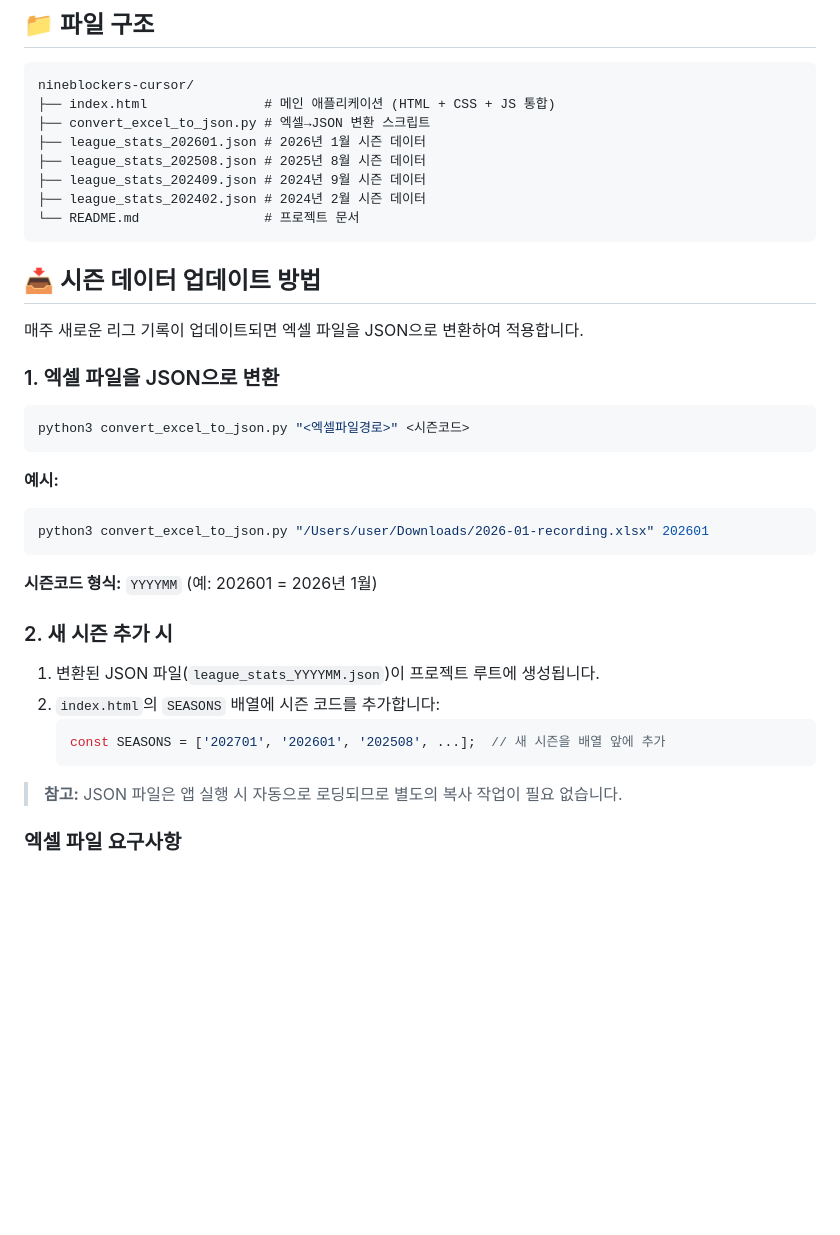
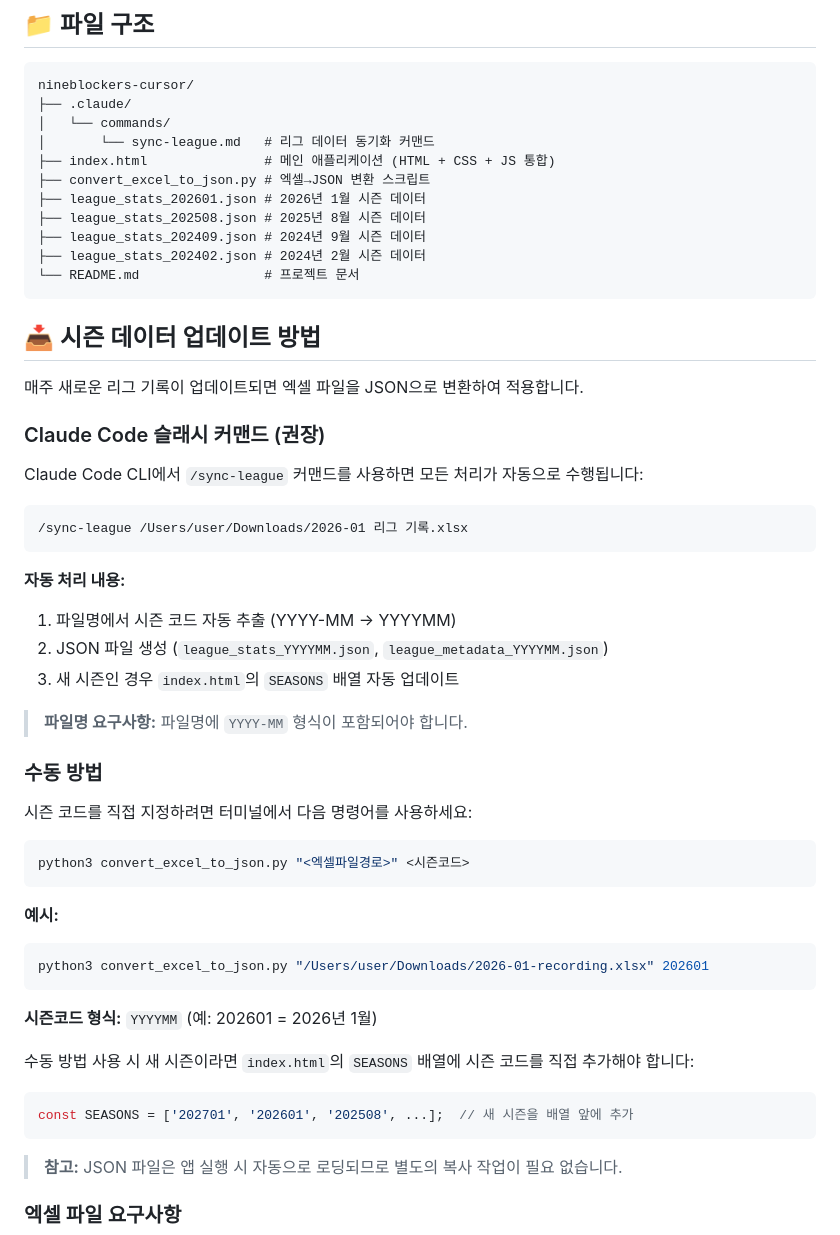
Before and after one commit to LeeYoonSam/nineblocker-cursor, a Markdown page: README.md, the part around the change. Rendered like a GitHub page; blank space fills up the shorter version.

Commit message:
리그 데이터 동기화 슬래시 커맨드(/sync-league) 추가
🤖 Generated with [Claude Code](https://claude.com/claude-code)

Co-Authored-By: Claude Opus 4.5 <noreply@anthropic.com>

````diff
--- a/README.md
+++ b/README.md
@@ -54,6 +54,9 @@
 
 ```
 nineblockers-cursor/
+├── .claude/
+│   └── commands/
+│       └── sync-league.md   # 리그 데이터 동기화 커맨드
 ├── index.html               # 메인 애플리케이션 (HTML + CSS + JS 통합)
 ├── convert_excel_to_json.py # 엑셀→JSON 변환 스크립트
 ├── league_stats_202601.json # 2026년 1월 시즌 데이터
@@ -67,7 +70,24 @@ nineblockers-cursor/
 
 매주 새로운 리그 기록이 업데이트되면 엑셀 파일을 JSON으로 변환하여 적용합니다.
 
-### 1. 엑셀 파일을 JSON으로 변환
+### Claude Code 슬래시 커맨드 (권장)
+
+Claude Code CLI에서 `/sync-league` 커맨드를 사용하면 모든 처리가 자동으로 수행됩니다:
+
+```
+/sync-league /Users/user/Downloads/2026-01 리그 기록.xlsx
+```
+
+**자동 처리 내용:**
+1. 파일명에서 시즌 코드 자동 추출 (YYYY-MM → YYYYMM)
+2. JSON 파일 생성 (`league_stats_YYYYMM.json`, `league_metadata_YYYYMM.json`)
+3. 새 시즌인 경우 `index.html`의 `SEASONS` 배열 자동 업데이트
+
+> **파일명 요구사항:** 파일명에 `YYYY-MM` 형식이 포함되어야 합니다.
+
+### 수동 방법
+
+시즌 코드를 직접 지정하려면 터미널에서 다음 명령어를 사용하세요:
 
 ```bash
 python3 convert_excel_to_json.py "<엑셀파일경로>" <시즌코드>
@@ -80,13 +100,10 @@ python3 convert_excel_to_json.py "/Users/user/Downloads/2026-01-recording.xlsx"
 
 **시즌코드 형식:** `YYYYMM` (예: 202601 = 2026년 1월)
 
-### 2. 새 시즌 추가 시
-
-1. 변환된 JSON 파일(`league_stats_YYYYMM.json`)이 프로젝트 루트에 생성됩니다.
-2. `index.html`의 `SEASONS` 배열에 시즌 코드를 추가합니다:
-   ```javascript
-   const SEASONS = ['202701', '202601', '202508', ...];  // 새 시즌을 배열 앞에 추가
-   ```
+수동 방법 사용 시 새 시즌이라면 `index.html`의 `SEASONS` 배열에 시즌 코드를 직접 추가해야 합니다:
+```javascript
+const SEASONS = ['202701', '202601', '202508', ...];  // 새 시즌을 배열 앞에 추가
+```
 
 > **참고:** JSON 파일은 앱 실행 시 자동으로 로딩되므로 별도의 복사 작업이 필요 없습니다.
 
````
Also changed, not shown: .claude/commands/sync-league.md (added, +39 -0 lines).
